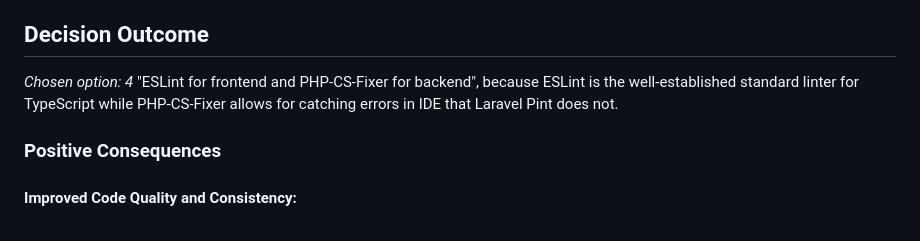
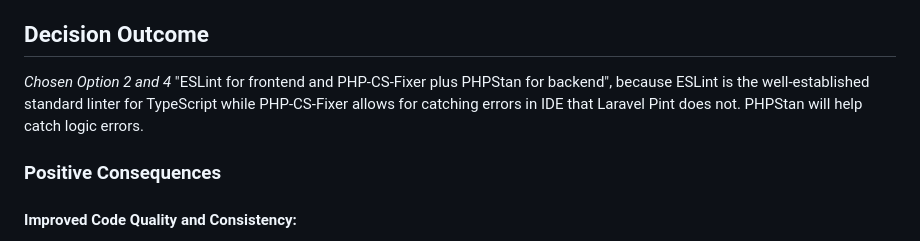
Before and after one commit to Open-SGF/gooddads, a Markdown page: docs/decisions/2024-05-28-linter.md, the part around one of its changes. GitHub-like rendering.

Commit message:
Updated decision to include PHPStan

```diff
--- a/docs/decisions/2024-05-28-linter.md
+++ b/docs/decisions/2024-05-28-linter.md
@@ -28,7 +28,7 @@ In our project, we are using Laravel for the backend and React with TypeScript f
 
 ## Decision Outcome
 
-*Chosen option: 4* "ESLint for frontend and PHP-CS-Fixer for backend", because ESLint is the well-established standard linter for TypeScript while PHP-CS-Fixer allows for catching errors in IDE that Laravel Pint does not.
+*Chosen Option 2 and 4* "ESLint for frontend and PHP-CS-Fixer plus PHPStan for backend", because ESLint is the well-established standard linter for TypeScript while PHP-CS-Fixer allows for catching errors in IDE that Laravel Pint does not. PHPStan will help catch logic errors.
 
 ### Positive Consequences
 
```
Also changed, not shown: other parts of docs/decisions/2024-05-28-linter.md (+1 -1 lines).
